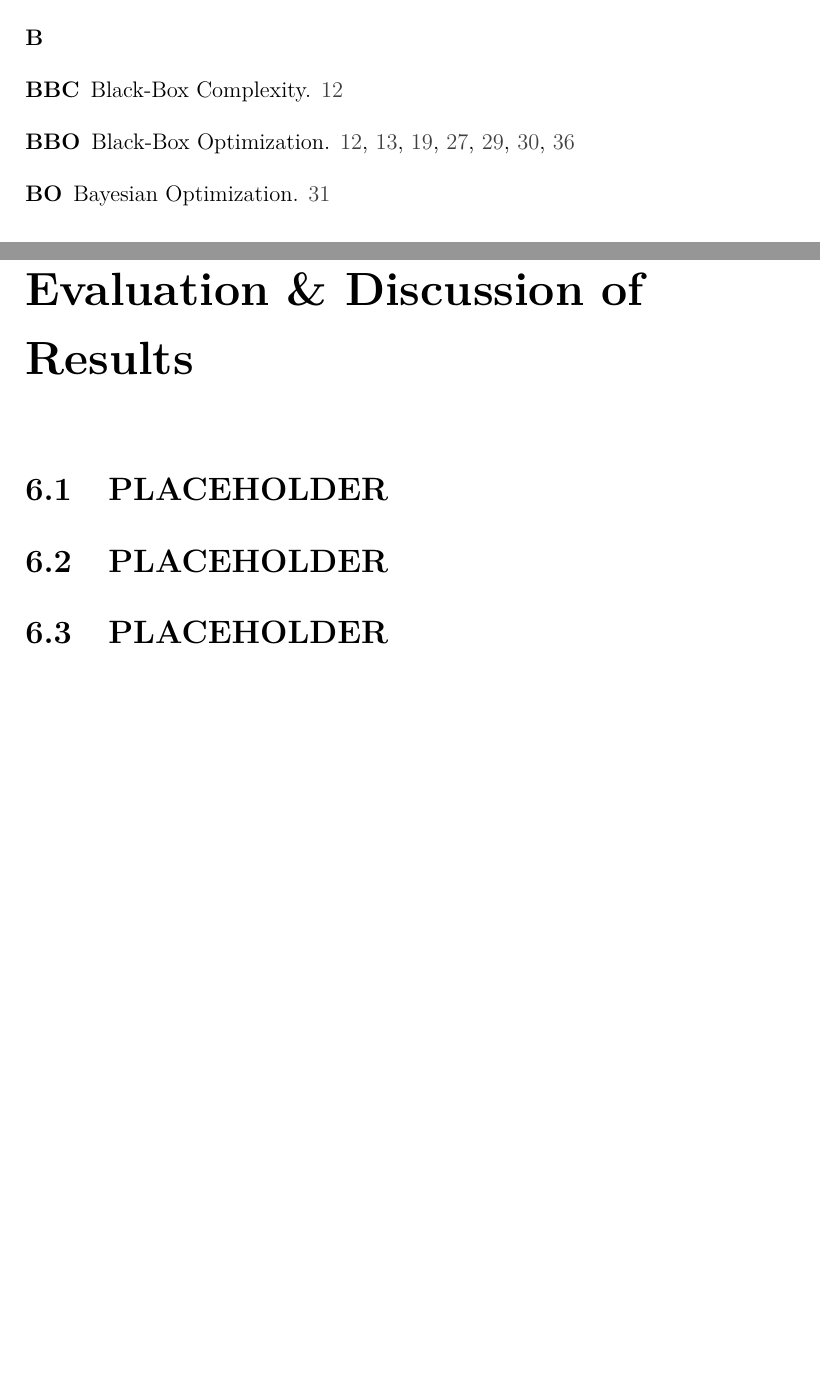
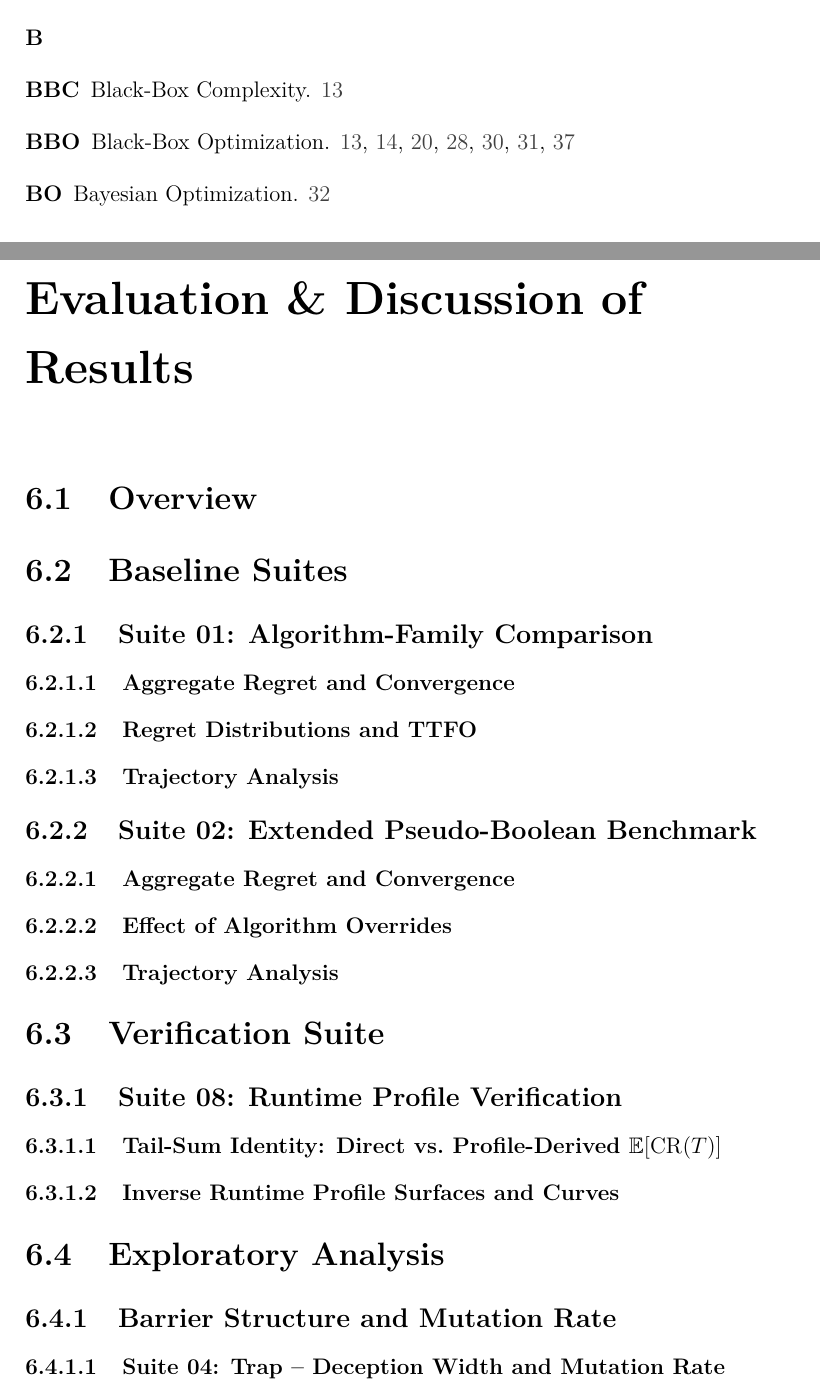
Before and after one commit to manojmanikandan7/regret-report, a LaTeX thesis (report.tex, which reads chapters/chapter_evaluation.tex): two parts of pages 10 and 66 of 75 before the commit and two parts of pages 11 and 68 of 77 after it, joined at a grey line, cut so that both start at the same text, the shorter picture padded with empty space. Compiled offline with pdfLaTeX; a LaTeX package or settings file that is missing is left out.

Commit message:
add skeleton to results file

```diff
--- a/chapters/chapter_evaluation.tex
+++ b/chapters/chapter_evaluation.tex
@@ -1,7 +1,61 @@
 \chapter{Evaluation \& Discussion of Results}
-\label{cha:eval}
+\label{cha:results}
 
+\section{Overview}
+% Brief orientation: how to read the plots, what each output type reveals,
+% and cross-references to the experiment structure
+% (Sec.~\ref{sec:exper:structure}).
 
-\section{PLACEHOLDER}
-\section{PLACEHOLDER}
-\section{PLACEHOLDER}
+\section{Baseline Suites}
+\label{sec:results:baseline}
+
+\subsection{Suite 01: Algorithm-Family Comparison}
+\label{sec:results:suite01}
+
+\subsubsection{Aggregate Regret and Convergence}
+% regret_curves (log-log), convergence_probability, comparison_heatmap
+% Key question: at which budget does each family overtake the others?
+
+\subsubsection{Regret Distributions and TTFO}
+% regret_boxplots, performance_profile, ttfo_distribution at budget_for_plots
+% Pairwise annotations (vs. RLS)
+
+\subsubsection{Trajectory Analysis}
+% history_best, regret_instantaneous, regret_instantaneous_best,
+% regret_cumulative_best per problem
+% Focus: shape differences across unimodal / deceptive / exponential problems
+
+\subsection{Suite 02: Extended Pseudo-Boolean Benchmark}
+\label{sec:results:suite02}
+
+\subsubsection{Aggregate Regret and Convergence}
+
+\subsubsection{Effect of Algorithm Overrides}
+% RLSExploration (eps=0.05, no decay) on Jump/Trap vs. default behaviour
+% SA d=6.0 on Jump-5 / Trap-5 vs. d=2.0
+
+\subsubsection{Trajectory Analysis}
+% Harder problems: HIFF-64, Petersen, Plateau-10 - convergence or saturation?
+
+\section{Verification Suite}
+\label{sec:results:verification}
+
+\subsection{Suite 08: Runtime Profile Verification}
+\label{sec:results:suite08}
+
+\subsubsection{Tail-Sum Identity: Direct vs.\ Profile-Derived
+\texorpdfstring{$\mathbb{E}[\mathrm{CR}(T)]$}{E[CR(T)]}}
+% cr_profile_verification for RLS and (1+1)-EA on OneMax and LeadingOnes
+% Quantify residual gap; attribute to discretisation or numerical error
+
+\subsubsection{Inverse Runtime Profile Surfaces and Curves}
+% inverse_runtime_profile_surface per algorithm
+% inverse_runtime_profile_curves at selected fitness levels
+
+\section{Exploratory Analysis}
+\label{sec:results:exploratory}
+
+\subsection{Barrier Structure and Mutation Rate}
+\label{sec:results:barrier}
+
+\subsubsection{Suite 04: Trap -- Deception Width and Mutation Rate}
```
Also changed, not shown: chapters/chapter_evaluation.tex (75 more changed lines).
